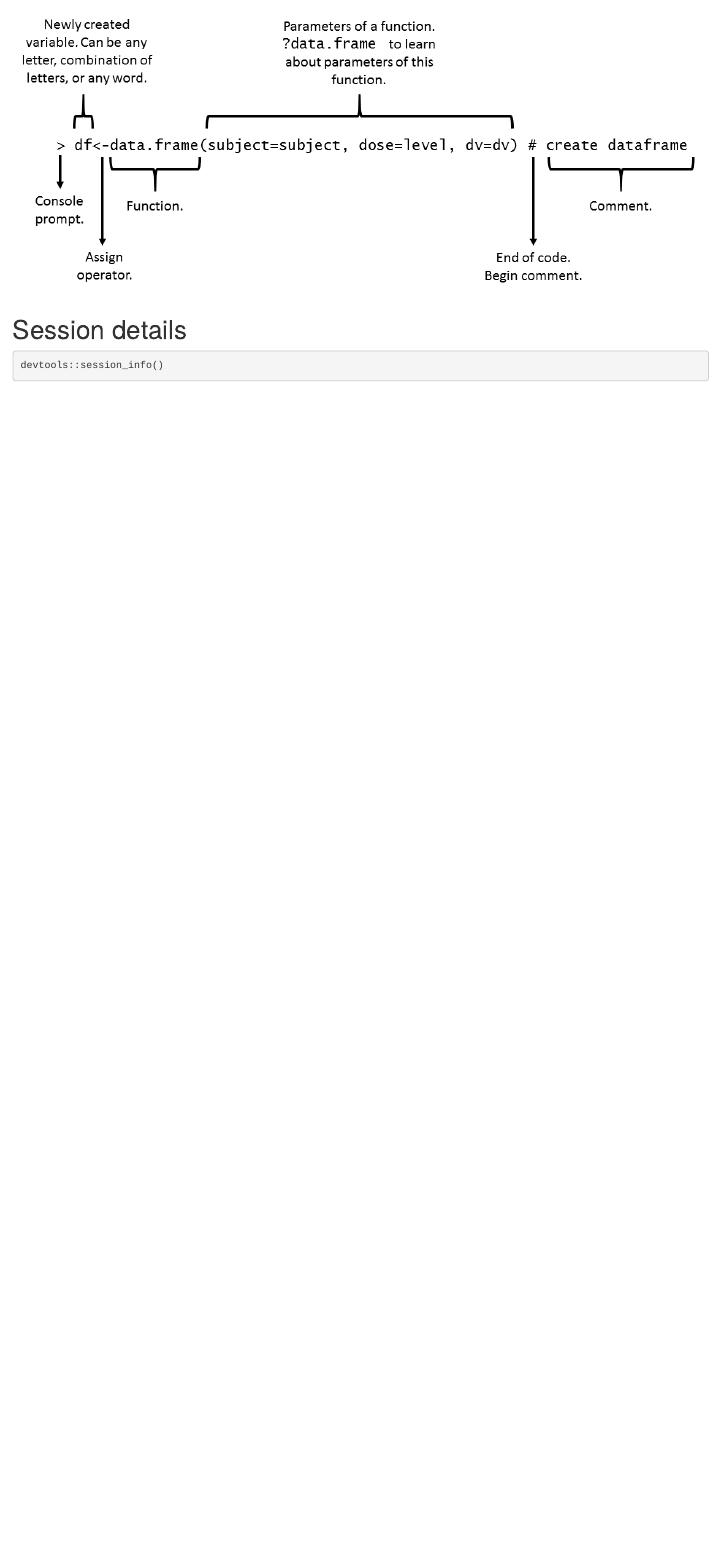
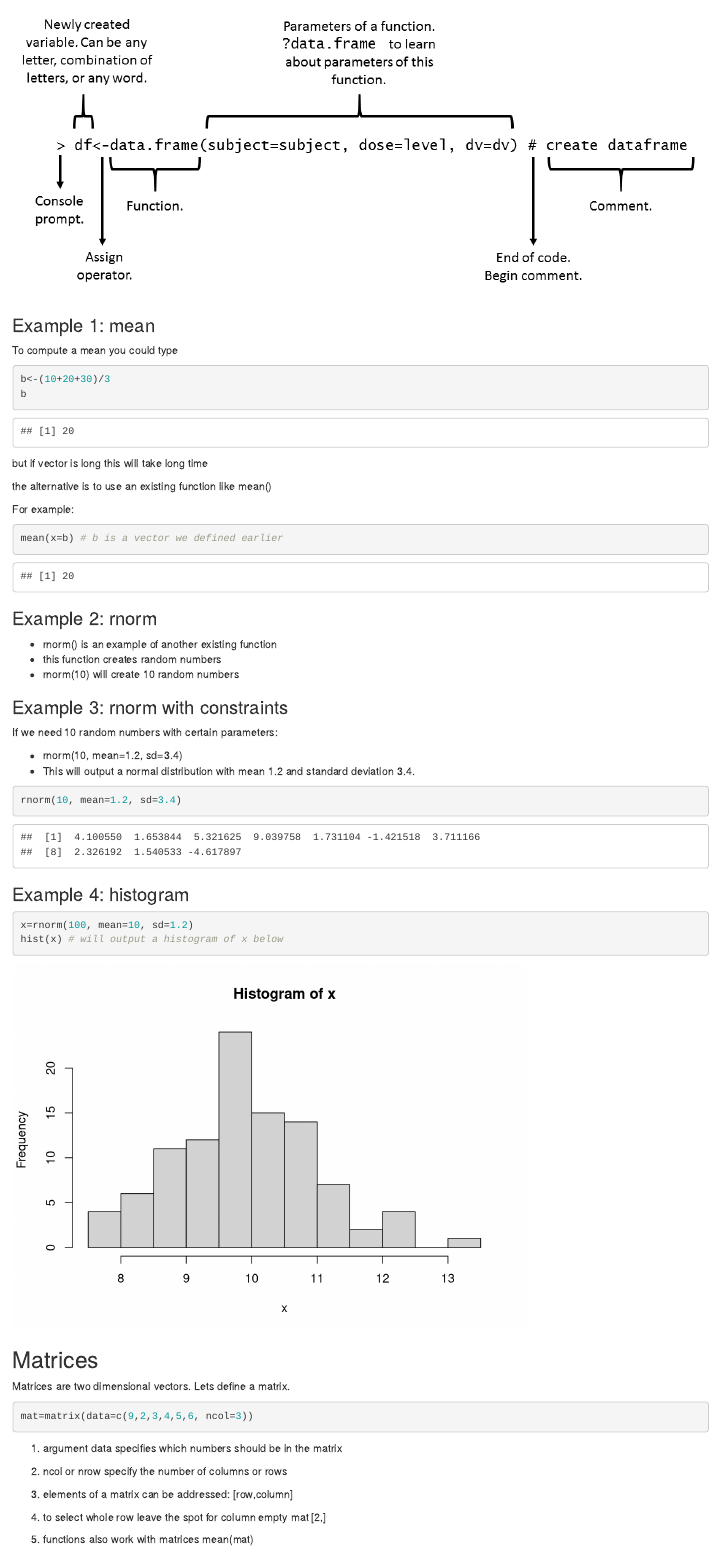
Before and after one commit to charntikov-neurolab/R_workshop, an R Markdown document (lessons/01-R-basics.Rmd): the page in a window 1100 px wide, from 3340 px down before the commit and from 3500 px down after it. Rendered offline with R 4.5, knitr and Pandoc, with nearby package versions; code that draws random numbers runs with fixed seeds of ours.

Commit message:
Lesson update

````diff
--- a/lessons/01-R-basics.Rmd
+++ b/lessons/01-R-basics.Rmd
@@ -192,7 +193,66 @@ print(y)
+### Example 1: mean
+
+To compute a mean you could type
+
+```{r}
+b<-(10+20+30)/3
+b
+```
+
+but if vector is long this will take long time
+
+the alternative is to use an existing function like mean()
+
+For example:
+
+```{r}
+mean(x=b) # b is a vector we defined earlier
+```
 
 
 
 
+### Example 2: rnorm
+
+- rnorm() is an example of another existing function
+- this function creates random numbers
+- rnorm(10) will create 10 random numbers
+
+
+### Example 3: rnorm with constraints
+
+If we need 10 random numbers with certain parameters:
+
+- rnorm(10, mean=1.2, sd=3.4)
+- This will output a normal distribution with mean 1.2 and standard deviation 3.4.
+
+```{r}
+rnorm(10, mean=1.2, sd=3.4)
+```
+
+### Example 4: histogram
+
+```{r}
+x=rnorm(100, mean=10, sd=1.2)
+hist(x) # will output a histogram of x below
+```
 
 
 
+## Matrices
+
+Matrices are two dimensional vectors. Lets define a matrix.
+
+```{r}
+mat=matrix(data=c(9,2,3,4,5,6, ncol=3))
+```
+
+1. argument data specifies which numbers should be in the matrix
+
+2. ncol or nrow specify the number of columns or rows
+
+3. elements of a matrix can be addressed: [row,column]
+
+4. to select whole row leave the spot for column empty mat [2,]
+
+5. functions also work with matrices mean(mat)
````
Also changed, not shown: lessons/02-R-simulating-datasets.Rmd (added, +35 -0 lines), README.md, lessons/01-R-basics.html, lessons/images/dataset1.PNG (added), lessons/images/dataset2.PNG (added), lessons/01-R-basics.Rmd (28 more changed lines).
